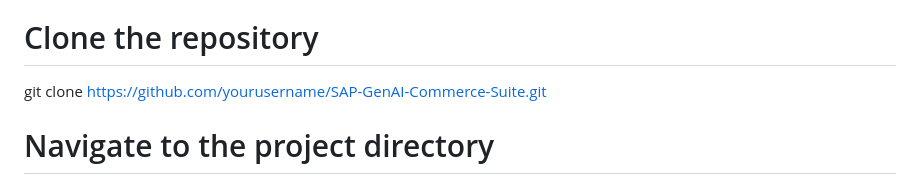
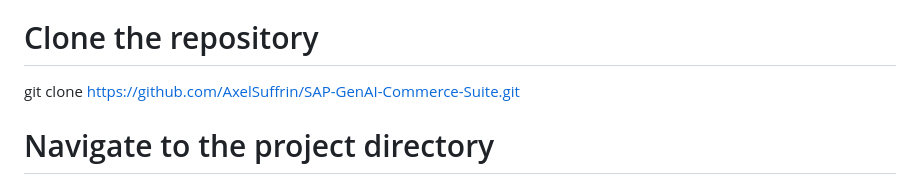
Before and after one commit to AxelSuffrin/SAP-AI-Dynamic-Pricing-Engine, a Markdown page: README.md, the part around the change. Rendered like a GitHub page.

```diff
--- a/README.md
+++ b/README.md
@@ -78,7 +78,7 @@ Value < 1: Off-season products require discounting
 Installation
 
 # Clone the repository
-git clone https://github.com/yourusername/SAP-GenAI-Commerce-Suite.git
+git clone https://github.com/AxelSuffrin/SAP-GenAI-Commerce-Suite.git
 
 # Navigate to the project directory
 cd SAP-GenAI-Commerce-Suite
```
